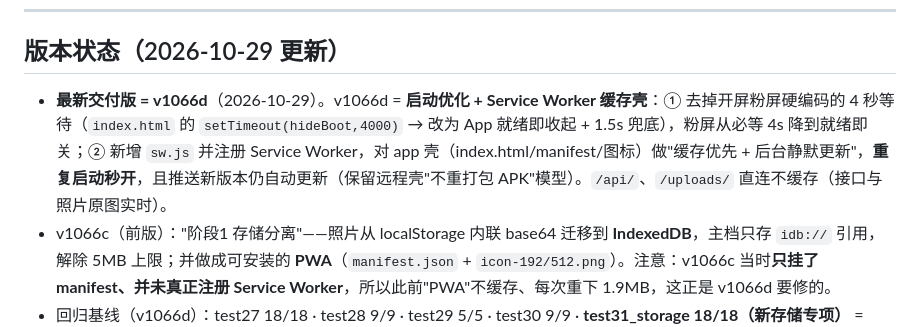
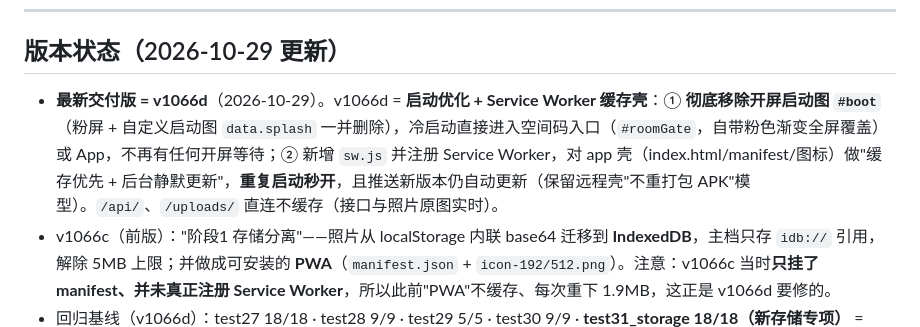
Before and after one commit to UGUne/loverspace, a Markdown page: HANDOFF.md, the part around the change. GitHub-like rendering.

Commit message:
docs: 同步交接文档 HANDOFF.md

```diff
--- a/HANDOFF.md
+++ b/HANDOFF.md
@@ -104,7 +104,7 @@ node tests/test27_frog_house.js                                # 跑回归，确
 ---
 
 ## 版本状态（2026-10-29 更新）
-- **最新交付版 = v1066d**（2026-10-29）。v1066d = **启动优化 + Service Worker 缓存壳**：① 去掉开屏粉屏硬编码的 4 秒等待（`index.html` 的 `setTimeout(hideBoot,4000)` → 改为 App 就绪即收起 + 1.5s 兜底），粉屏从必等 4s 降到就绪即关；② 新增 `sw.js` 并注册 Service Worker，对 app 壳（index.html/manifest/图标）做"缓存优先 + 后台静默更新"，**重复启动秒开**，且推送新版本仍自动更新（保留远程壳"不重打包 APK"模型）。`/api/`、`/uploads/` 直连不缓存（接口与照片原图实时）。
+- **最新交付版 = v1066d**（2026-10-29）。v1066d = **启动优化 + Service Worker 缓存壳**：① **彻底移除开屏启动图 `#boot`**（粉屏 + 自定义启动图 `data.splash` 一并删除），冷启动直接进入空间码入口（`#roomGate`，自带粉色渐变全屏覆盖）或 App，不再有任何开屏等待；② 新增 `sw.js` 并注册 Service Worker，对 app 壳（index.html/manifest/图标）做"缓存优先 + 后台静默更新"，**重复启动秒开**，且推送新版本仍自动更新（保留远程壳"不重打包 APK"模型）。`/api/`、`/uploads/` 直连不缓存（接口与照片原图实时）。
 - v1066c（前版）："阶段1 存储分离"——照片从 localStorage 内联 base64 迁移到 **IndexedDB**，主档只存 `idb://` 引用，解除 5MB 上限；并做成可安装的 **PWA**（`manifest.json` + `icon-192/512.png`）。注意：v1066c 当时**只挂了 manifest、并未真正注册 Service Worker**，所以此前"PWA"不缓存、每次重下 1.9MB，这正是 v1066d 要修的。
 - 回归基线（v1066d）：test27 18/18 · test28 9/9 · test29 5/5 · test30 9/9 · **test31_storage 18/18（新存储专项）** = 59/59 全绿。`npm test` 已含全部 5 套。
 - **旧主机 a4af07ad 已实测在服务 v1066c**（HTTP 200 / 1,925,614 字节 / sha256 与本地 index.html 逐字节一致）。手机现有 APK 远程加载 a4af07ad → 自动显示 v1066c，数据原封不动。
```
